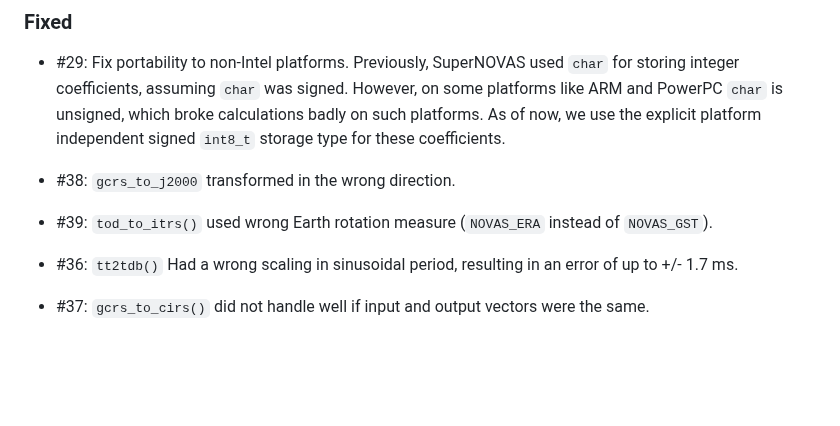
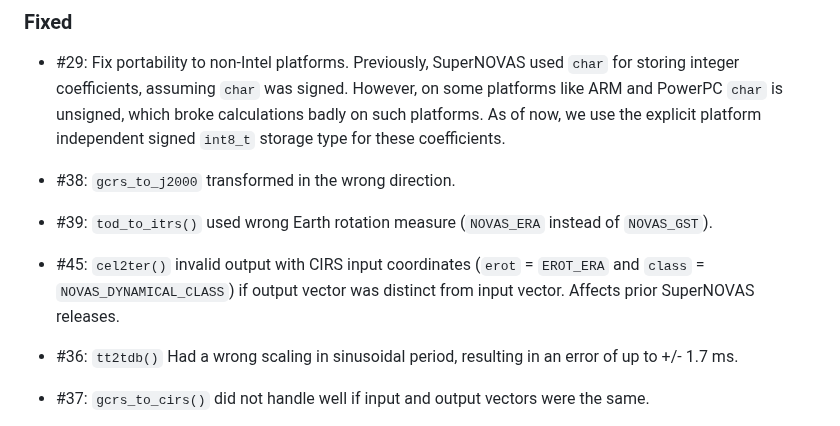
Before and after one commit to Smithsonian/SuperNOVAS, a Markdown page: CHANGELOG.md, the part around the change. Rendered like a GitHub page; blank space fills up the shorter version.

Commit message:
Changelog entry for fix to Issue #45.

```diff
--- a/CHANGELOG.md
+++ b/CHANGELOG.md
@@ -25,6 +25,10 @@ which affected prior SuperNOVAS releases.
  - #38: `gcrs_to_j2000` transformed in the wrong direction.
 
  - #39: `tod_to_itrs()` used wrong Earth rotation measure (`NOVAS_ERA` instead of `NOVAS_GST`).
+
+ - #45: `cel2ter()` invalid output with CIRS input coordinates (`erot` = `EROT_ERA` and
+   `class` = `NOVAS_DYNAMICAL_CLASS`) if output vector was distinct from input vector. Affects prior SuperNOVAS
+   releases.
 
  - #36: `tt2tdb()` Had a wrong scaling in sinusoidal period, resulting in an error of up to +/- 1.7 ms.
 
```
